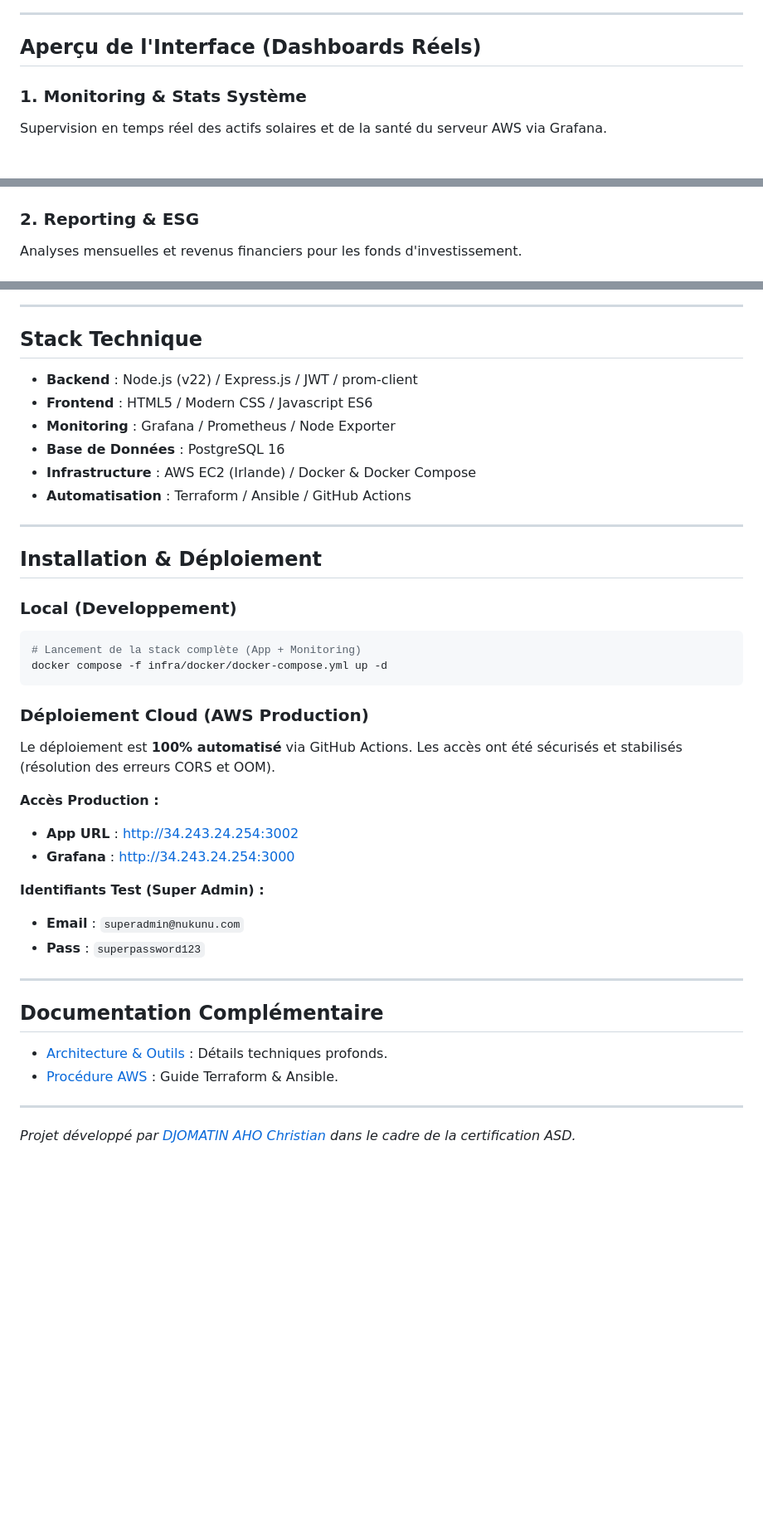
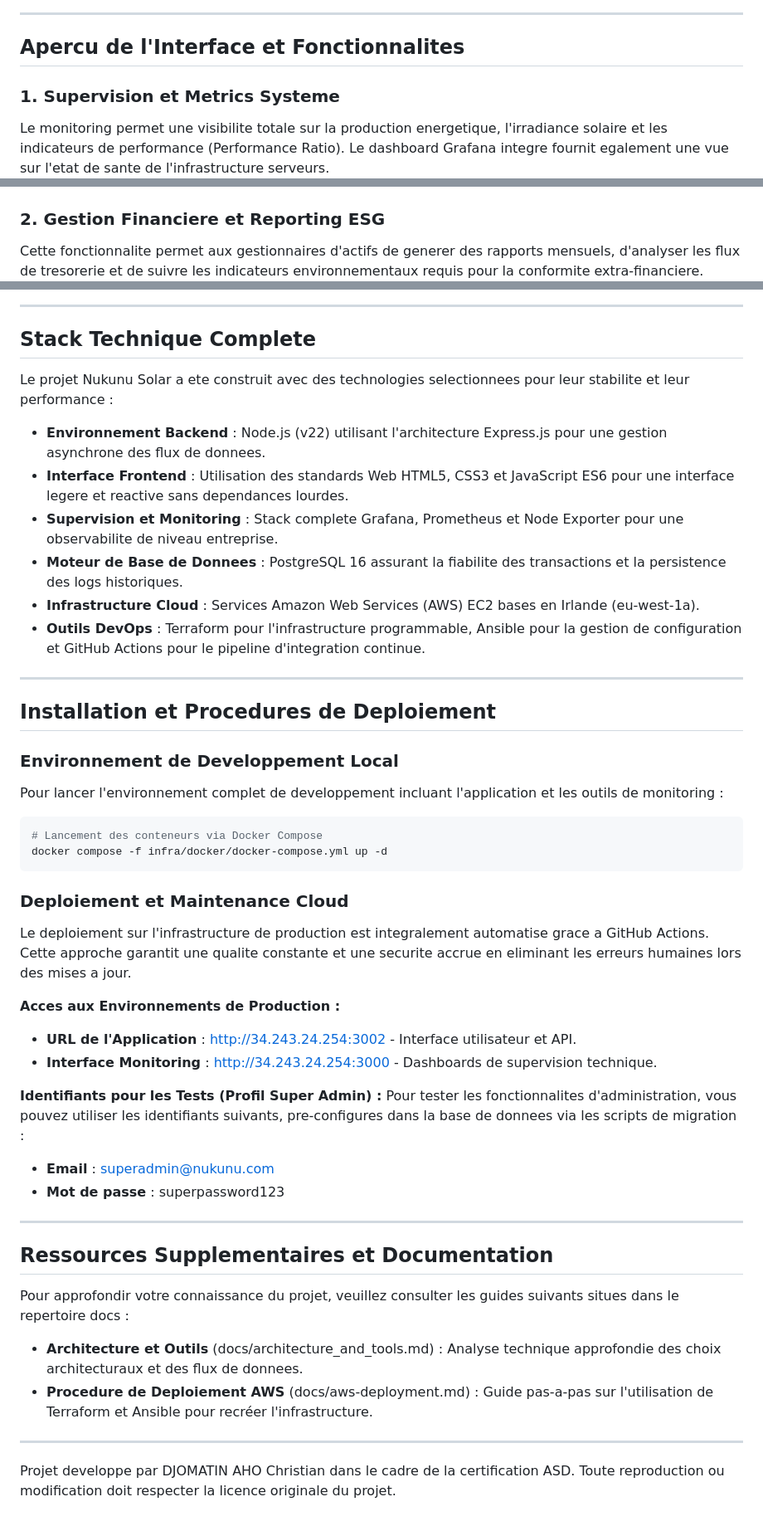
Before and after one commit to DJOMATIN-AHO-Christian/Nukunu-Solar-projet-asd, a Markdown page: README.md, 3 parts joined by grey strips. Shown at 83% size. Rendered like a GitHub page; blank space fills up the shorter version.

Commit message:
docs: expand README details and remove emojis for a more formal documentation style

````diff
--- a/README.md
+++ b/README.md
@@ -66,13 +66,13 @@ graph TD
 
 ---
 
-## Aperçu de l'Interface (Dashboards Réels)
+## Apercu de l'Interface et Fonctionnalites
 
-### 1. Monitoring & Stats Système
-Supervision en temps réel des actifs solaires et de la santé du serveur AWS via Grafana.
+### 1. Supervision et Metrics Systeme
+Le monitoring permet une visibilite totale sur la production energetique, l'irradiance solaire et les indicateurs de performance (Performance Ratio). Le dashboard Grafana integre fournit egalement une vue sur l'etat de sante de l'infrastructure serveurs.
 ![Monitoring](docs/mockups/monitoring.png)
 
-### 2. Reporting & ESG
-Analyses mensuelles et revenus financiers pour les fonds d'investissement.
+### 2. Gestion Financiere et Reporting ESG
+Cette fonctionnalite permet aux gestionnaires d'actifs de generer des rapports mensuels, d'analyser les flux de tresorerie et de suivre les indicateurs environnementaux requis pour la conformite extra-financiere.
 ![Reporting](docs/mockups/reporting.png)
 
@@ -82,41 +82,45 @@ Gestion intelligente de l'auto-consommation et de l'arbitrage des prix du march
 
 ---
 
-## Stack Technique
-- **Backend** : Node.js (v22) / Express.js / JWT / prom-client
-- **Frontend** : HTML5 / Modern CSS / Javascript ES6
-- **Monitoring** : Grafana / Prometheus / Node Exporter
-- **Base de Données** : PostgreSQL 16
-- **Infrastructure** : AWS EC2 (Irlande) / Docker & Docker Compose
-- **Automatisation** : Terraform / Ansible / GitHub Actions
+## Stack Technique Complete
+Le projet Nukunu Solar a ete construit avec des technologies selectionnees pour leur stabilite et leur performance :
+- **Environnement Backend** : Node.js (v22) utilisant l'architecture Express.js pour une gestion asynchrone des flux de donnees.
+- **Interface Frontend** : Utilisation des standards Web HTML5, CSS3 et JavaScript ES6 pour une interface legere et reactive sans dependances lourdes.
+- **Supervision et Monitoring** : Stack complete Grafana, Prometheus et Node Exporter pour une observabilite de niveau entreprise.
+- **Moteur de Base de Donnees** : PostgreSQL 16 assurant la fiabilite des transactions et la persistence des logs historiques.
+- **Infrastructure Cloud** : Services Amazon Web Services (AWS) EC2 bases en Irlande (eu-west-1a).
+- **Outils DevOps** : Terraform pour l'infrastructure programmable, Ansible pour la gestion de configuration et GitHub Actions pour le pipeline d'integration continue.
 
 ---
 
-## Installation & Déploiement
+## Installation et Procedures de Deploiement
 
-### Local (Developpement)
+### Environnement de Developpement Local
+Pour lancer l'environnement complet de developpement incluant l'application et les outils de monitoring :
 ```bash
-# Lancement de la stack complète (App + Monitoring)
+# Lancement des conteneurs via Docker Compose
 docker compose -f infra/docker/docker-compose.yml up -d
 ```
 
-### Déploiement Cloud (AWS Production)
-Le déploiement est **100% automatisé** via GitHub Actions. Les accès ont été sécurisés et stabilisés (résolution des erreurs CORS et OOM).
+### Deploiement et Maintenance Cloud
+Le deploiement sur l'infrastructure de production est integralement automatise grace a GitHub Actions. Cette approche garantit une qualite constante et une securite accrue en eliminant les erreurs humaines lors des mises a jour.
 
-**Accès Production :**
-- **App URL** : [http://34.243.24.254:3002](http://34.243.24.254:3002)
-- **Grafana** : [http://34.243.24.254:3000](http://34.243.24.254:3000)
+**Acces aux Environnements de Production :**
+- **URL de l'Application** : [http://34.243.24.254:3002](http://34.243.24.254:3002) - Interface utilisateur et API.
+- **Interface Monitoring** : [http://34.243.24.254:3000](http://34.243.24.254:3000) - Dashboards de supervision technique.
 
-**Identifiants Test (Super Admin) :**
-- **Email** : `superadmin@nukunu.com`
-- **Pass** : `superpassword123`
+**Identifiants pour les Tests (Profil Super Admin) :**
+Pour tester les fonctionnalites d'administration, vous pouvez utiliser les identifiants suivants, pre-configures dans la base de donnees via les scripts de migration :
+- **Email** : superadmin@nukunu.com
+- **Mot de passe** : superpassword123
 
 ---
 
-## Documentation Complémentaire
-- [Architecture & Outils](docs/architecture_and_tools.md) : Détails techniques profonds.
-- [Procédure AWS](docs/aws-deployment.md) : Guide Terraform & Ansible.
+## Ressources Supplementaires et Documentation
+Pour approfondir votre connaissance du projet, veuillez consulter les guides suivants situes dans le repertoire docs :
+- **Architecture et Outils** (docs/architecture_and_tools.md) : Analyse technique approfondie des choix architecturaux et des flux de donnees.
+- **Procedure de Deploiement AWS** (docs/aws-deployment.md) : Guide pas-a-pas sur l'utilisation de Terraform et Ansible pour recréer l'infrastructure.
 
 ---
 
-*Projet développé par [DJOMATIN AHO Christian](https://github.com/DJOMATIN-AHO-Christian) dans le cadre de la certification ASD.*
+Projet developpe par DJOMATIN AHO Christian dans le cadre de la certification ASD. Toute reproduction ou modification doit respecter la licence originale du projet.
````
Also changed, not shown: other parts of README.md (+27 -27 lines).
